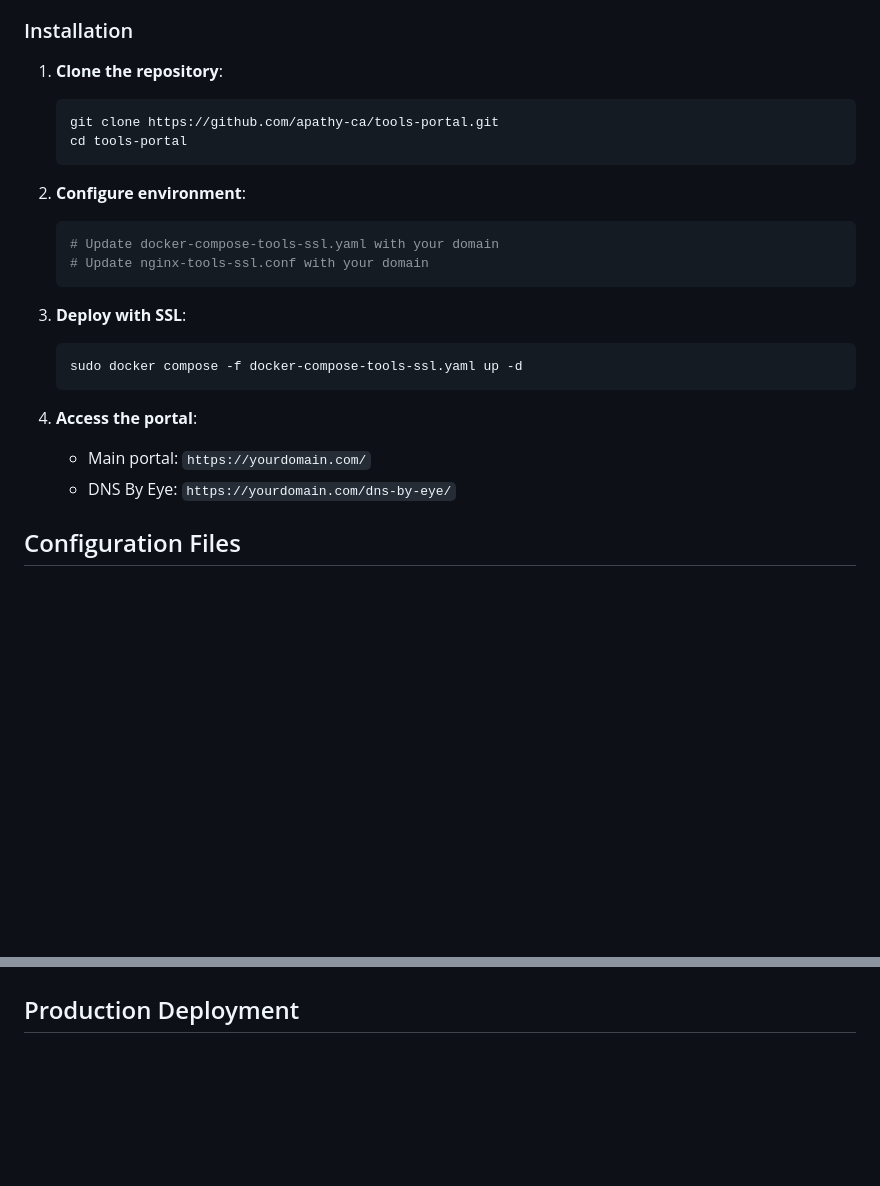
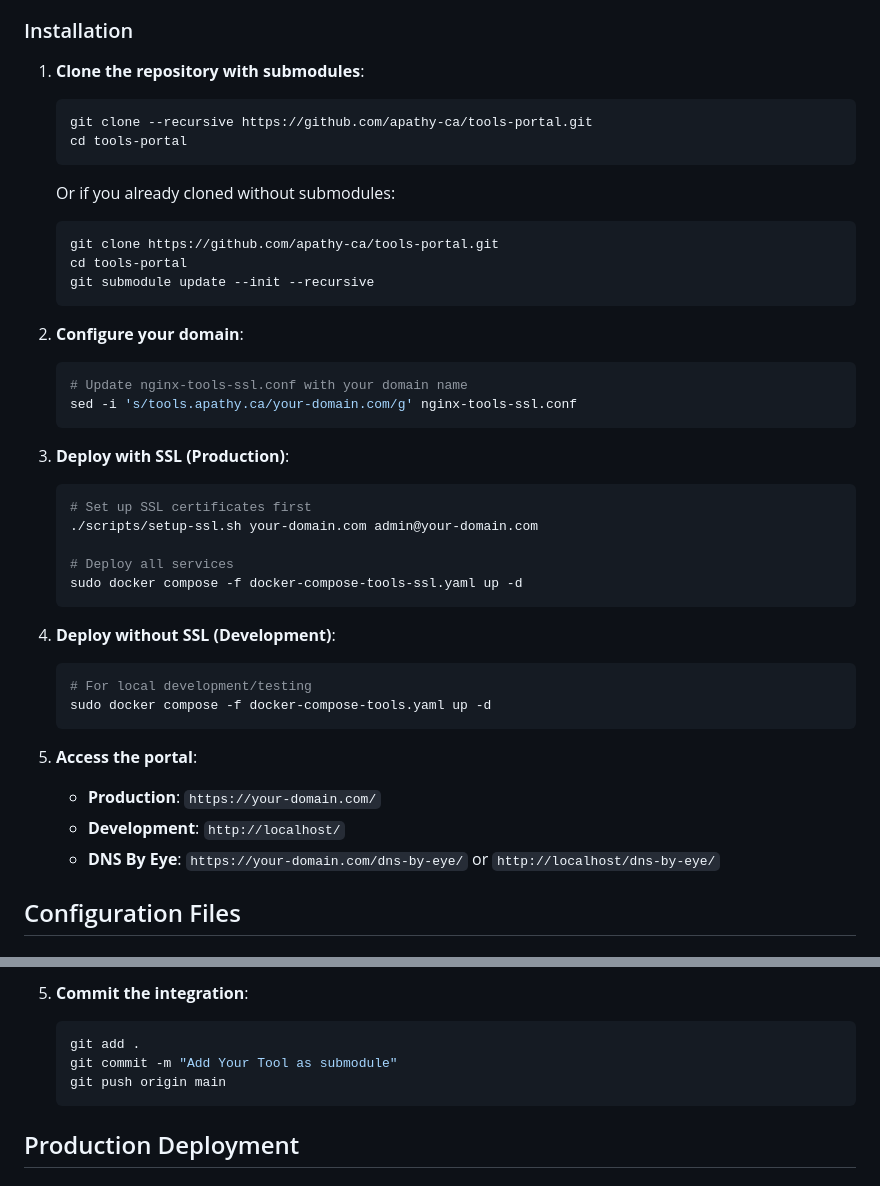
Before and after one commit to apathy-ca/tools-portal, a Markdown page: README.md, 2 parts joined by grey strips. GitHub-like rendering; blank space fills up the shorter version.

````diff
--- a/README.md
+++ b/README.md
@@ -49,26 +49,44 @@ Comprehensive DNS delegation analysis tool with visual graphs, health scoring, a
 
 ### Installation
 
-1. **Clone the repository**:
+1. **Clone the repository with submodules**:
+   ```bash
+   git clone --recursive https://github.com/apathy-ca/tools-portal.git
+   cd tools-portal
+   ```
+
+   Or if you already cloned without submodules:
    ```bash
    git clone https://github.com/apathy-ca/tools-portal.git
    cd tools-portal
+   git submodule update --init --recursive
    ```
 
-2. **Configure environment**:
+2. **Configure your domain**:
    ```bash
-   # Update docker-compose-tools-ssl.yaml with your domain
-   # Update nginx-tools-ssl.conf with your domain
+   # Update nginx-tools-ssl.conf with your domain name
+   sed -i 's/tools.apathy.ca/your-domain.com/g' nginx-tools-ssl.conf
    ```
 
-3. **Deploy with SSL**:
+3. **Deploy with SSL (Production)**:
    ```bash
+   # Set up SSL certificates first
+   ./scripts/setup-ssl.sh your-domain.com admin@your-domain.com
+
+   # Deploy all services
    sudo docker compose -f docker-compose-tools-ssl.yaml up -d
    ```
 
-4. **Access the portal**:
-   - Main portal: `https://yourdomain.com/`
-   - DNS By Eye: `https://yourdomain.com/dns-by-eye/`
+4. **Deploy without SSL (Development)**:
+   ```bash
+   # For local development/testing
+   sudo docker compose -f docker-compose-tools.yaml up -d
+   ```
+
+5. **Access the portal**:
+   - **Production**: `https://your-domain.com/`
+   - **Development**: `http://localhost/`
+   - **DNS By Eye**: `https://your-domain.com/dns-by-eye/` or `http://localhost/dns-by-eye/`
 
 ## Configuration Files
 
@@ -148,3 +240,9 @@ sudo docker compose -f docker-compose-tools.yaml up -d
+5. **Commit the integration**:
+   ```bash
+   git add .
+   git commit -m "Add Your Tool as submodule"
+   git push origin main
+   ```
 
 ## Production Deployment
 
````
Also changed, not shown: other parts of README.md (+79 -5 lines).
